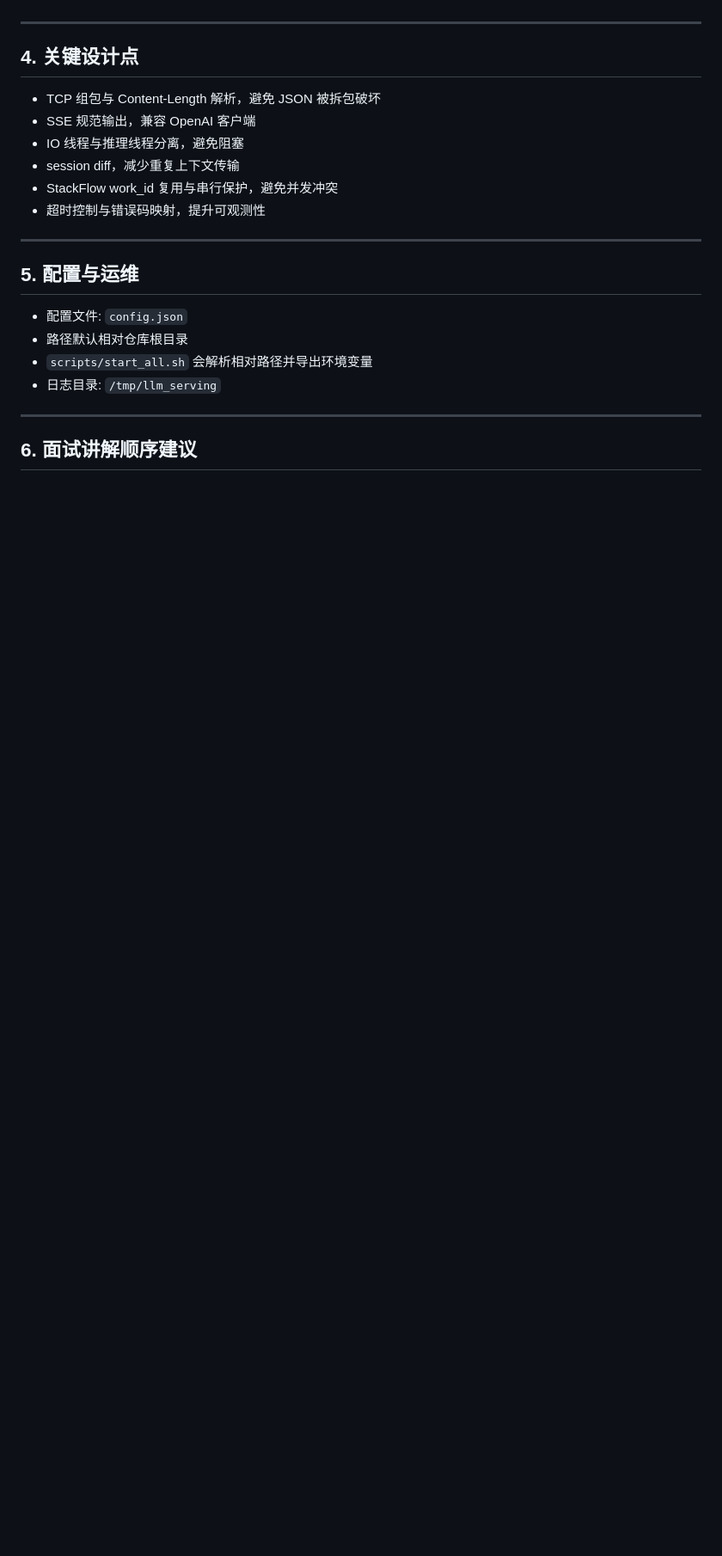
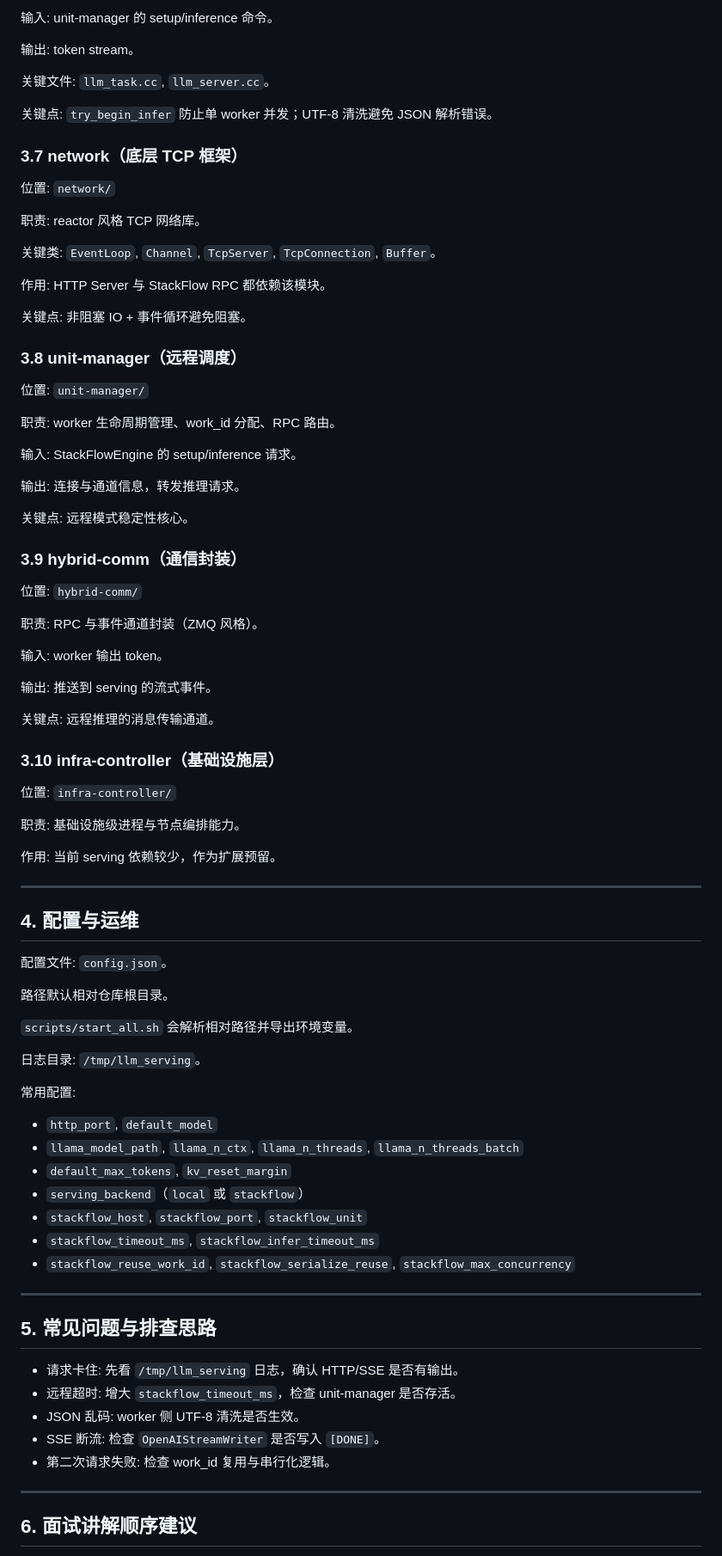
Before and after one commit to PitifulDs/llm_MultimodalServer, a Markdown page: docs/ARCHITECTURE.md, the part around one of its changes. Shown at 86% size. GitHub-like rendering; blank space fills up the shorter version.

```diff
--- a/docs/ARCHITECTURE.md
+++ b/docs/ARCHITECTURE.md
@@ -95,23 +167,85 @@ flowchart LR
+输入: unit-manager 的 setup/inference 命令。
+
+输出: token stream。
+
+关键文件: `llm_task.cc`, `llm_server.cc`。
+
+关键点: `try_begin_infer` 防止单 worker 并发；UTF-8 清洗避免 JSON 解析错误。
+
+### 3.7 network（底层 TCP 框架）
+
+位置: `network/`
+
+职责: reactor 风格 TCP 网络库。
+
+关键类: `EventLoop`, `Channel`, `TcpServer`, `TcpConnection`, `Buffer`。
+
+作用: HTTP Server 与 StackFlow RPC 都依赖该模块。
+
+关键点: 非阻塞 IO + 事件循环避免阻塞。
+
+### 3.8 unit-manager（远程调度）
+
+位置: `unit-manager/`
+
+职责: worker 生命周期管理、work_id 分配、RPC 路由。
+
+输入: StackFlowEngine 的 setup/inference 请求。
+
+输出: 连接与通道信息，转发推理请求。
+
+关键点: 远程模式稳定性核心。
+
+### 3.9 hybrid-comm（通信封装）
+
+位置: `hybrid-comm/`
+
+职责: RPC 与事件通道封装（ZMQ 风格）。
+
+输入: worker 输出 token。
+
+输出: 推送到 serving 的流式事件。
+
+关键点: 远程推理的消息传输通道。
+
+### 3.10 infra-controller（基础设施层）
+
+位置: `infra-controller/`
+
+职责: 基础设施级进程与节点编排能力。
+
+作用: 当前 serving 依赖较少，作为扩展预留。
 
 ---
 
-## 4. 关键设计点
+## 4. 配置与运维
 
-- TCP 组包与 Content-Length 解析，避免 JSON 被拆包破坏
-- SSE 规范输出，兼容 OpenAI 客户端
-- IO 线程与推理线程分离，避免阻塞
-- session diff，减少重复上下文传输
-- StackFlow work_id 复用与串行保护，避免并发冲突
-- 超时控制与错误码映射，提升可观测性
+配置文件: `config.json`。
+
+路径默认相对仓库根目录。
+
+`scripts/start_all.sh` 会解析相对路径并导出环境变量。
+
+日志目录: `/tmp/llm_serving`。
+
+常用配置:
+- `http_port`, `default_model`
+- `llama_model_path`, `llama_n_ctx`, `llama_n_threads`, `llama_n_threads_batch`
+- `default_max_tokens`, `kv_reset_margin`
+- `serving_backend`（`local` 或 `stackflow`）
+- `stackflow_host`, `stackflow_port`, `stackflow_unit`
+- `stackflow_timeout_ms`, `stackflow_infer_timeout_ms`
+- `stackflow_reuse_work_id`, `stackflow_serialize_reuse`, `stackflow_max_concurrency`
 
 ---
 
-## 5. 配置与运维
+## 5. 常见问题与排查思路
 
-- 配置文件: `config.json`
-- 路径默认相对仓库根目录
-- `scripts/start_all.sh` 会解析相对路径并导出环境变量
-- 日志目录: `/tmp/llm_serving`
+- 请求卡住: 先看 `/tmp/llm_serving` 日志，确认 HTTP/SSE 是否有输出。
+- 远程超时: 增大 `stackflow_timeout_ms`，检查 unit-manager 是否存活。
+- JSON 乱码: worker 侧 UTF-8 清洗是否生效。
+- SSE 断流: 检查 `OpenAIStreamWriter` 是否写入 `[DONE]`。
+- 第二次请求失败: 检查 work_id 复用与串行化逻辑。
 
 ---
 
```
Also changed, not shown: other parts of docs/ARCHITECTURE.md (+179 -45 lines), docs/INTERVIEW_QA.md (added, +132 -0 lines).
